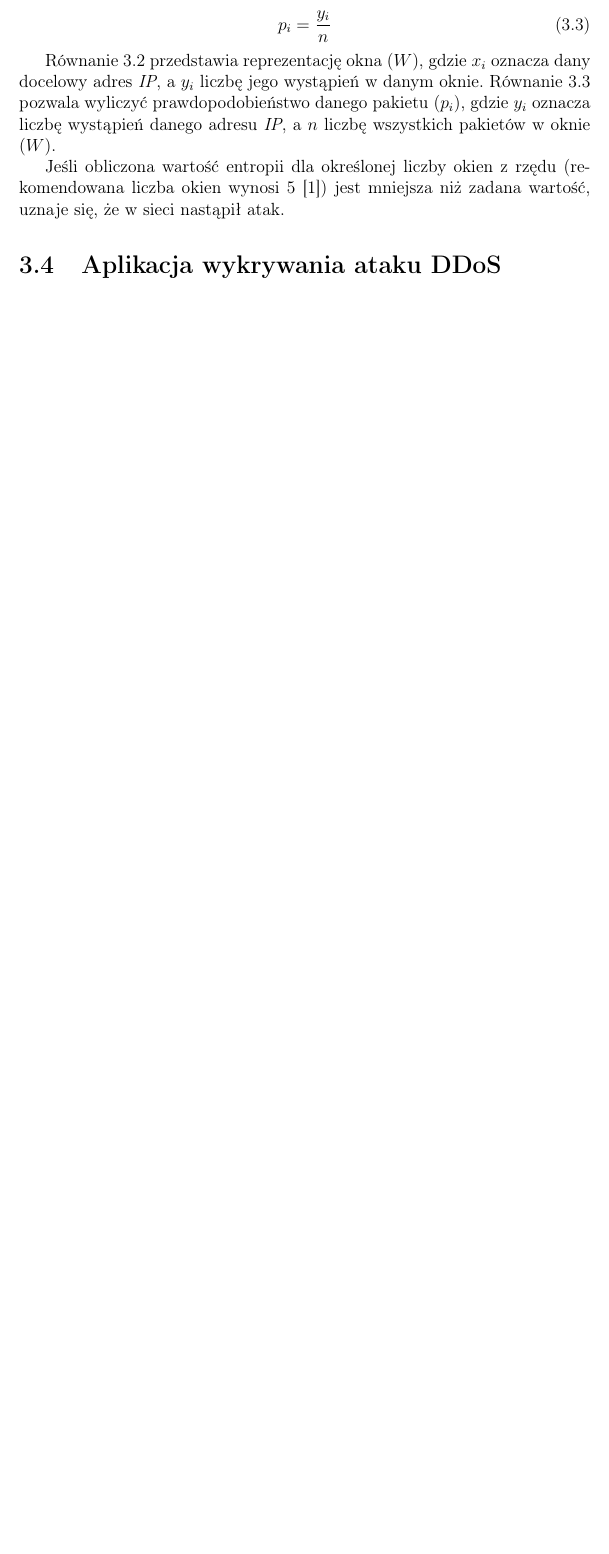
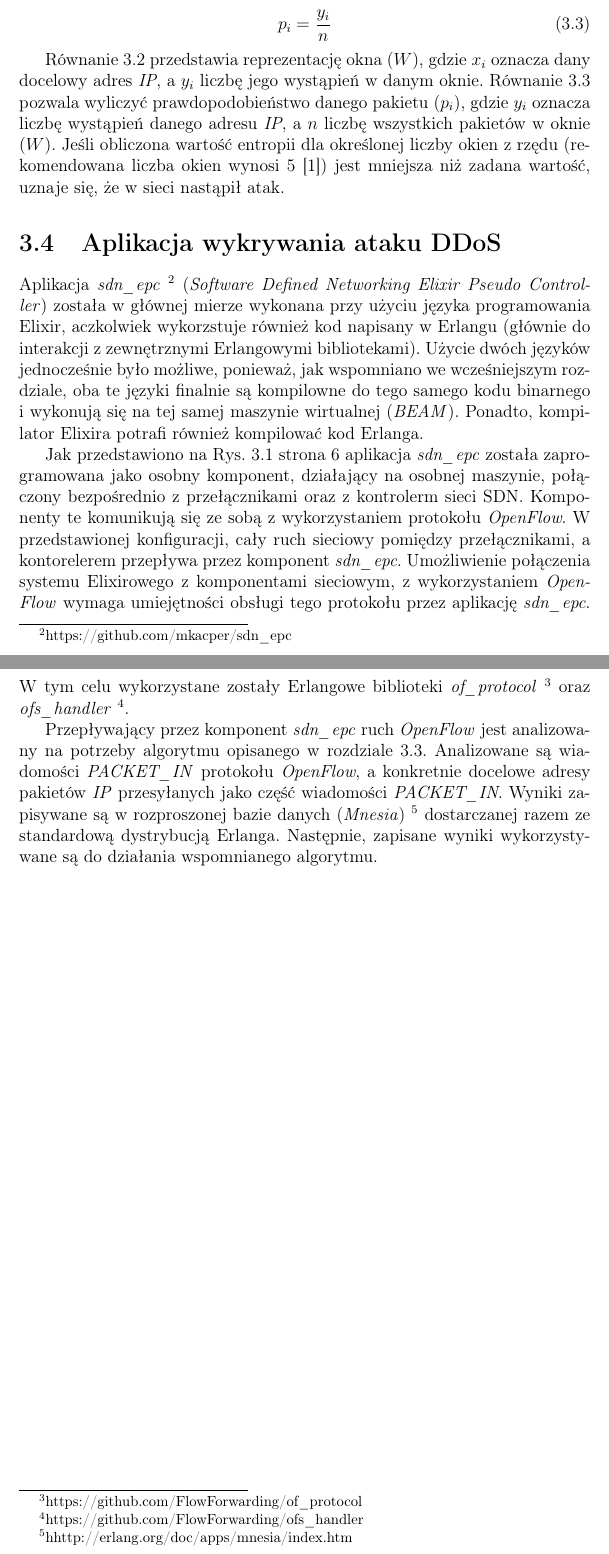
Before and after one commit to mkacper/sdn_epc_thesis, a LaTeX book (main.tex, which reads chapters/3.projekt-i-jego-implementacja.tex): part of page 10 of 28 before the commit and two parts of pages 10 and 11 of 29 after it, the two joined at a grey line, cut so that both start at the same text, the shorter picture padded with empty space. Compiled offline with pdfLaTeX.

Commit message:
Bibligoraphy; sdn_epc description

```diff
--- a/chapters/3.projekt-i-jego-implementacja.tex
+++ b/chapters/3.projekt-i-jego-implementacja.tex
@@ -152,14 +153,46 @@ oznacza dany docelowy adres \textit{IP}, a $y_{i}$ liczbę jego wystąpień w da
 oknie. Równanie \ref{equ:packet_prob} pozwala wyliczyć prawdopodobieństwo
 danego pakietu ($p_{i}$), gdzie $y_{i}$ oznacza liczbę wystąpień danego adresu
 \textit{IP}, a $n$ liczbę wszystkich pakietów w oknie ($W$).
-
 Jeśli obliczona wartość entropii dla określonej liczby okien z rzędu
 (rekomendowana liczba okien  wynosi 5 \cite{mainddosarticle}) jest mniejsza niż
 zadana wartość, uznaje się, że w sieci nastąpił atak.
 
 \section{Aplikacja wykrywania ataku DDoS}
 
-% Jak działą, switch <-> sdn_Epc <-> ctrl, openflow
+Aplikacja \textit{sdn\_epc} \footnote{https://github.com/mkacper/sdn\_epc}
+(\textit{Software Defined Networking Elixir Pseudo Controller}) została w
+głównej mierze wykonana przy użyciu języka programowania Elixir, aczkolwiek
+wykorzstuje również kod napisany w Erlangu (głównie do interakcji z zewnętrznymi
+Erlangowymi bibliotekami). Użycie dwóch języków jednocześnie było możliwe,
+ponieważ, jak wspomniano we wcześniejszym rozdziale, oba te języki finalnie są
+kompilowne do tego samego kodu binarnego i wykonują się na tej samej maszynie
+wirtualnej (\textit{BEAM}). Ponadto, kompilator Elixira potrafi również
+kompilować kod Erlanga.
+
+Jak przedstawiono na Rys. \ref{fig:sdn_epc_flow} strona
+\pageref{fig:sdn_epc_flow} aplikacja \textit{sdn\_epc} została zaprogramowana
+jako osobny komponent, działający na osobnej maszynie, połączony bezpośrednio z
+przełącznikami oraz z kontrolerm sieci SDN. Komponenty te komunikują się ze
+sobą z wykorzystaniem protokołu \textit{OpenFlow}. W przedstawionej konfiguracji,
+cały ruch sieciowy pomiędzy przełącznikami, a kontorelerem przepływa przez
+komponent \textit{sdn\_epc}. Umożliwienie połączenia systemu Elixirowego z
+komponentami sieciowym, z wykorzystaniem \textit{OpenFlow} wymaga umiejętności
+obsługi tego protokołu przez aplikację \textit{sdn\_epc}. W tym celu
+wykorzystane zostały Erlangowe biblioteki \textit{of\_protocol}
+\footnote{https://github.com/FlowForwarding/of\_protocol} oraz
+\textit{ofs\_handler} \footnote{https://github.com/FlowForwarding/ofs\_handler}.
+
+Przepływający przez komponent \textit{sdn\_epc} ruch \textit{OpenFlow} jest
+analizowany na potrzeby algorytmu opisanego w rozdziale \ref{algorithm}.
+Analizowane są wiadomości \textit{PACKET\_IN} protokołu \textit{OpenFlow}, a
+konkretnie docelowe adresy pakietów \textit{IP} przesyłanych jako część
+wiadomości \textit{PACKET\_IN}. Wyniki zapisywane są w rozproszonej bazie danych
+(\textit{Mnesia}) \footnote{hhttp://erlang.org/doc/apps/mnesia/index.htm}
+dostarczanej razem ze standardową dystrybucją Erlanga. Następnie, zapisane
+wyniki wykorzystywane są do działania wspomnianego algorytmu.
+
+
+% jak działą, switch <-> sdn_Epc <-> ctrl, openflow
 % ze analizuje PACKET_IN
 % że jest switch per procs
 % że da się klastrować
```
Also changed, not shown: bibliography.tex (+5 -0 lines), chapters/3.projekt-i-jego-implementacja.tex (11 more changed lines).
